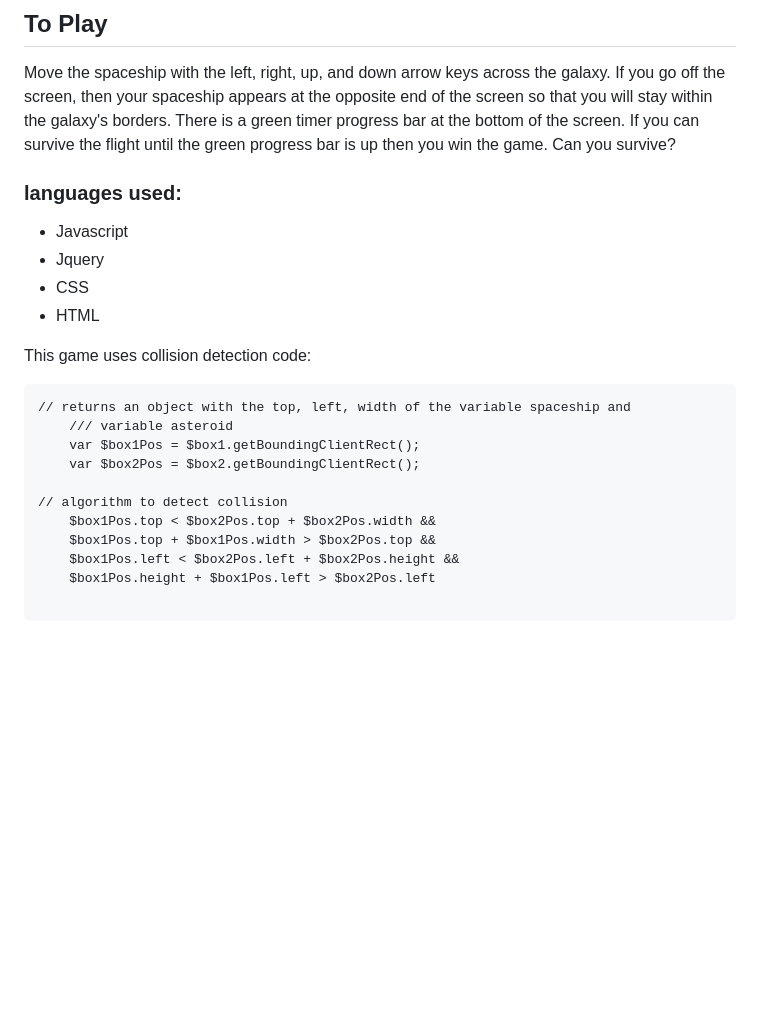
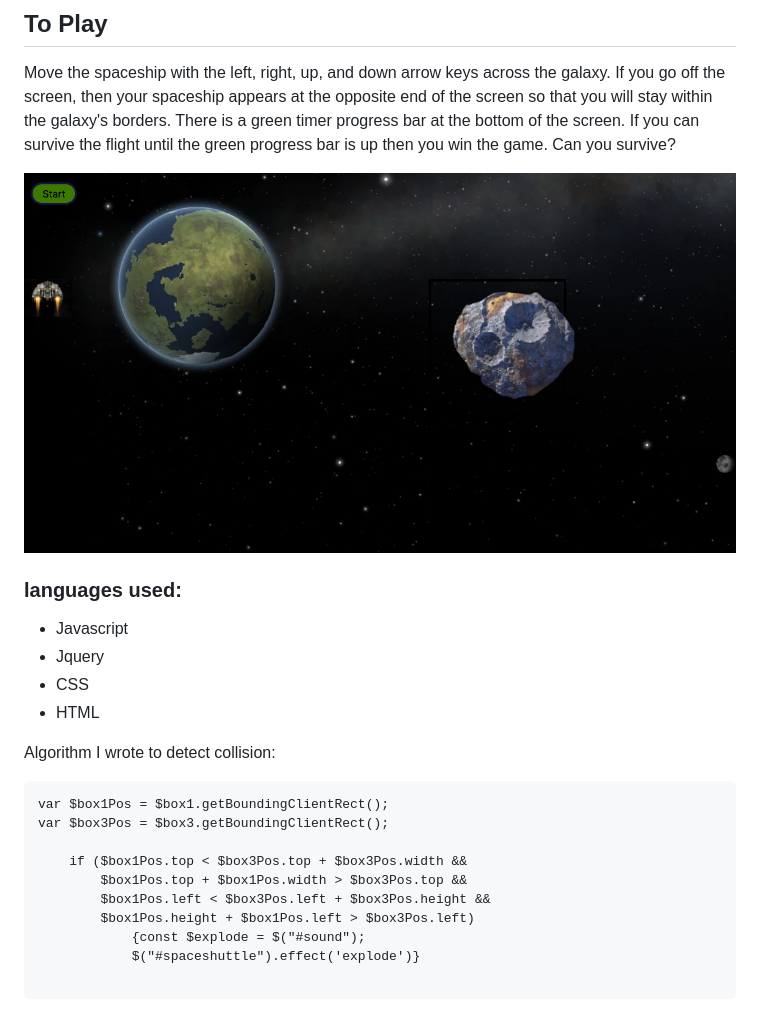
Before and after one commit to natashaU/Asteroid_Game, a Markdown page: readme.md, the part around the change. GitHub-like rendering; pictures changed too: asteroidgame.png (added); blank space fills up the shorter version.

````diff
--- a/readme.md
+++ b/readme.md
@@ -10,6 +10,8 @@ Move the spaceship  with the left, right, up, and down arrow keys across the gal
 If you go off the screen, then your spaceship appears at the opposite end of the screen so
 that you will stay within the galaxy's borders. There is a green timer progress bar at the bottom of the screen. If you can survive the flight until the green progress bar is up then you win the game. Can you survive?
 
+![Landing Page](./asteroidgame.png)
+
 
 ### languages used:
 * Javascript
@@ -17,18 +19,17 @@ that you will stay within the galaxy's borders. There is a green timer progress
 * CSS
 * HTML
 
-This game uses collision detection code:
+Algorithm I wrote to detect collision:
 
 ```
-// returns an object with the top, left, width of the variable spaceship and
-    /// variable asteroid
-    var $box1Pos = $box1.getBoundingClientRect();
-    var $box2Pos = $box2.getBoundingClientRect();
+var $box1Pos = $box1.getBoundingClientRect();
+var $box3Pos = $box3.getBoundingClientRect();
 
-// algorithm to detect collision
-    $box1Pos.top < $box2Pos.top + $box2Pos.width &&
-    $box1Pos.top + $box1Pos.width > $box2Pos.top &&
-    $box1Pos.left < $box2Pos.left + $box2Pos.height &&
-    $box1Pos.height + $box1Pos.left > $box2Pos.left
+    if ($box1Pos.top < $box3Pos.top + $box3Pos.width &&
+        $box1Pos.top + $box1Pos.width > $box3Pos.top &&
+        $box1Pos.left < $box3Pos.left + $box3Pos.height &&
+        $box1Pos.height + $box1Pos.left > $box3Pos.left)
+            {const $explode = $("#sound");
+            $("#spaceshuttle").effect('explode')}
 
 ```
````
